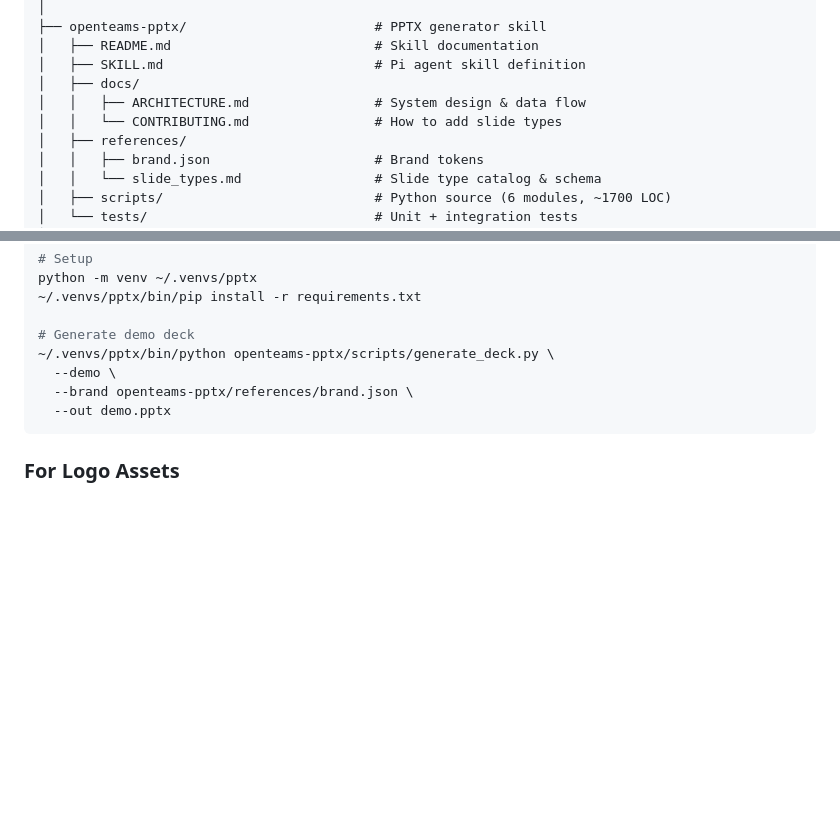
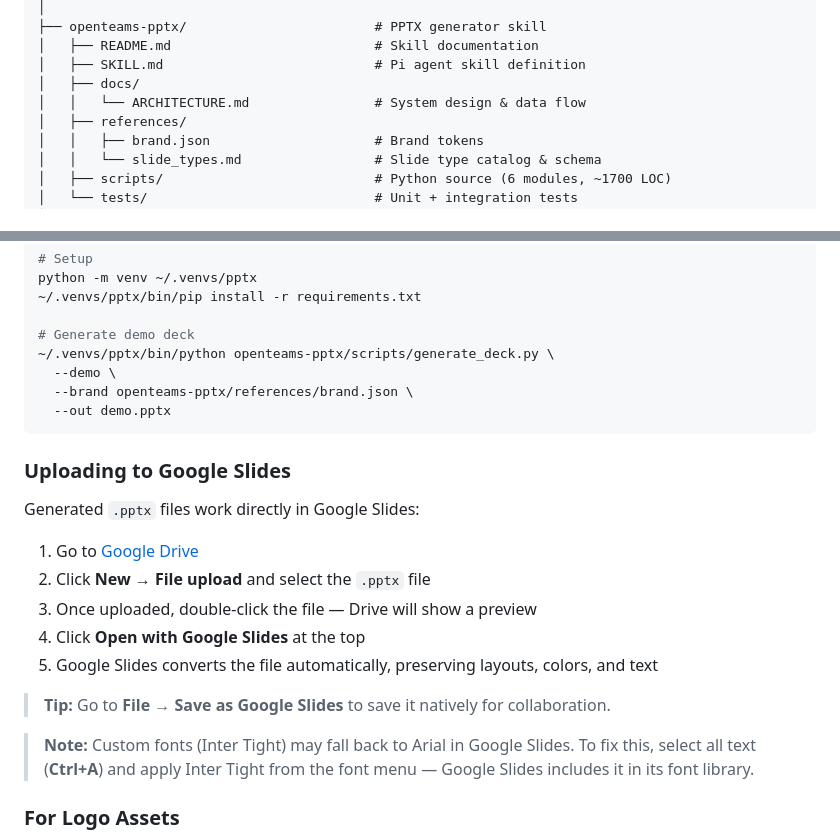
Before and after one commit to athurdekoos/ppt, a Markdown page: README.md, 2 parts joined by grey strips. Rendered like a GitHub page; blank space fills up the shorter version.

Commit message:
docs: add Google Slides upload instructions to root README

````diff
--- a/README.md
+++ b/README.md
@@ -69,8 +69,7 @@ ppt/
 │   ├── README.md                          # Skill documentation
 │   ├── SKILL.md                           # Pi agent skill definition
 │   ├── docs/
-│   │   ├── ARCHITECTURE.md                # System design & data flow
-│   │   └── CONTRIBUTING.md                # How to add slide types
+│   │   └── ARCHITECTURE.md                # System design & data flow
 │   ├── references/
 │   │   ├── brand.json                     # Brand tokens
 │   │   └── slide_types.md                 # Slide type catalog & schema
@@ -103,6 +102,20 @@ python -m venv ~/.venvs/pptx
   --out demo.pptx
 ```
 
+### Uploading to Google Slides
+
+Generated `.pptx` files work directly in Google Slides:
+
+1. Go to [Google Drive](https://drive.google.com)
+2. Click **New** → **File upload** and select the `.pptx` file
+3. Once uploaded, double-click the file — Drive will show a preview
+4. Click **Open with Google Slides** at the top
+5. Google Slides converts the file automatically, preserving layouts, colors, and text
+
+> **Tip:** Go to **File** → **Save as Google Slides** to save it natively for collaboration.
+
+> **Note:** Custom fonts (Inter Tight) may fall back to Arial in Google Slides. To fix this, select all text (**Ctrl+A**) and apply Inter Tight from the font menu — Google Slides includes it in its font library.
+
 ### For Logo Assets
 
 Browse `Assets/` for the variant you need. Use [`assets_index.json`](assets_index.json) for programmatic access. Follow the brand guidelines PDF for usage rules.
````
